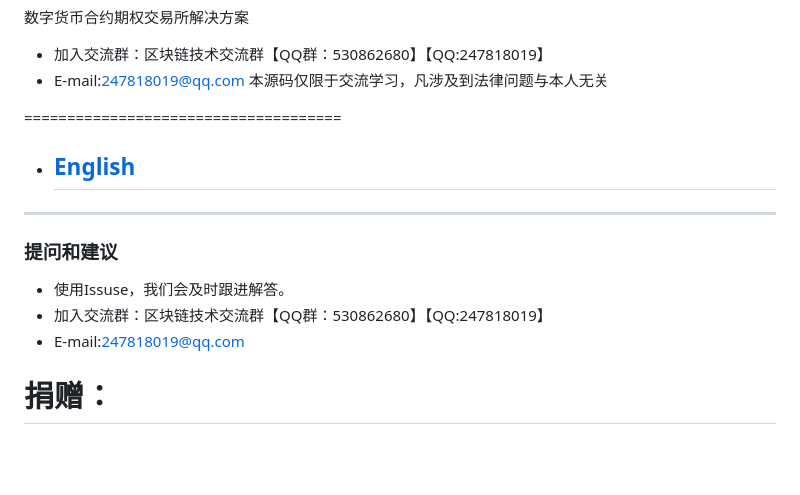
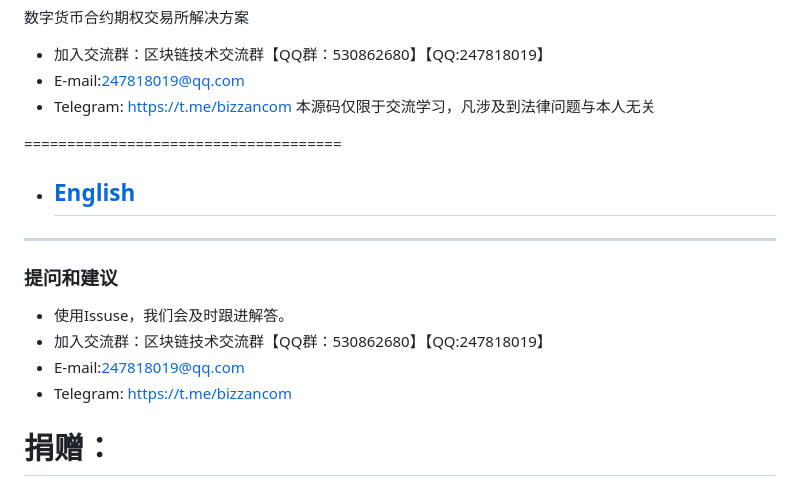
Before and after one commit to exchange-server/CoinExchange, a Markdown page: README.md, the part around the change. GitHub-like rendering; blank space fills up the shorter version.

```diff
--- a/README.md
+++ b/README.md
@@ -1,6 +1,7 @@
 数字货币合约期权交易所解决方案
 - 加入交流群：区块链技术交流群【QQ群：530862680】【QQ:247818019】
 - E-mail:247818019@qq.com
+- Telegram: https://t.me/bizzancom
 本源码仅限于交流学习，凡涉及到法律问题与本人无关
 
 =====================================
@@ -10,6 +11,7 @@
 - 使用Issuse，我们会及时跟进解答。
 - 加入交流群：区块链技术交流群【QQ群：530862680】【QQ:247818019】
 - E-mail:247818019@qq.com
+- Telegram: https://t.me/bizzancom
 
 # 捐赠：
 #### 您的捐赠是我们开源最大的动力
```
